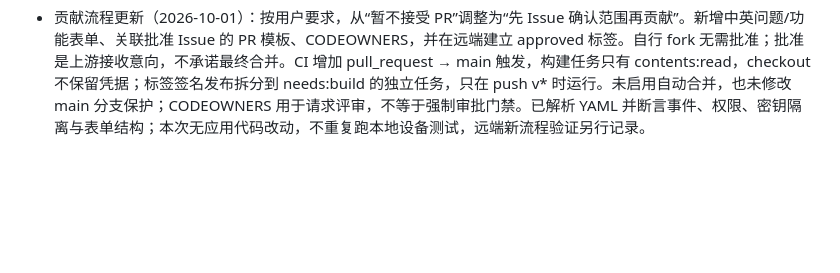
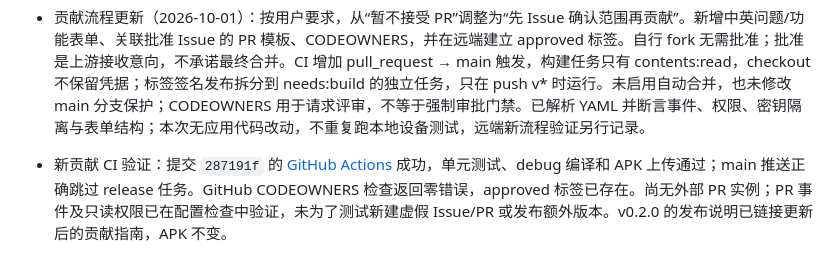
Before and after one commit to XePWang/FeiyuNote, a Markdown page: docs/plan.md, the part around the change. Rendered like a GitHub page; blank space fills up the shorter version.

Commit message:
Record contribution CI verification [skip ci]

```diff
--- a/docs/plan.md
+++ b/docs/plan.md
@@ -183,3 +183,4 @@ P2/P3 各自定义自己的类型，不再等待 P1 固定数据模型；它们
 - v0.2.0 发布验收（2026-10-01）：源代码标签 `22b5331`；[GitHub main CI](https://github.com/Yongzhaooo/FeiyuNote/actions/runs/36823765077) 与 [发布 CI](https://github.com/Yongzhaooo/FeiyuNote/actions/runs/36823765078) 均成功，约 22 MB 签名 APK 已上传到 [v0.2.0 Release](https://github.com/Yongzhaooo/FeiyuNote/releases/tag/v0.2.0)（非草稿、早期预览版）。已从 Release 下载实际附件，以 apksigner 验证签名有效，apkanalyzer 确认包名 com.feiyu.notes、versionCode 2、versionName 0.2.0、debuggable=false。最终附件同时放入 PHP110 的 Download/feiyu-notes-v0.2.0.apk，等待用户手动完成系统验证；未声称真机安装运行通过。本次后续文档提交不改变已验证的发布源码。
 
 - 贡献流程更新（2026-10-01）：按用户要求，从“暂不接受 PR”调整为“先 Issue 确认范围再贡献”。新增中英问题/功能表单、关联批准 Issue 的 PR 模板、CODEOWNERS，并在远端建立 approved 标签。自行 fork 无需批准；批准是上游接收意向，不承诺最终合并。CI 增加 pull_request → main 触发，构建任务只有 contents:read，checkout 不保留凭据；标签签名发布拆分到 needs:build 的独立任务，只在 push v* 时运行。未启用自动合并，也未修改 main 分支保护；CODEOWNERS 用于请求评审，不等于强制审批门禁。已解析 YAML 并断言事件、权限、密钥隔离与表单结构；本次无应用代码改动，不重复跑本地设备测试，远端新流程验证另行记录。
+- 新贡献 CI 验证：提交 `287191f` 的 [GitHub Actions](https://github.com/Yongzhaooo/FeiyuNote/actions/runs/36835816719) 成功，单元测试、debug 编译和 APK 上传通过；main 推送正确跳过 release 任务。GitHub CODEOWNERS 检查返回零错误，approved 标签已存在。尚无外部 PR 实例；PR 事件及只读权限已在配置检查中验证，未为了测试新建虚假 Issue/PR 或发布额外版本。v0.2.0 的发布说明已链接更新后的贡献指南，APK 不变。
```
